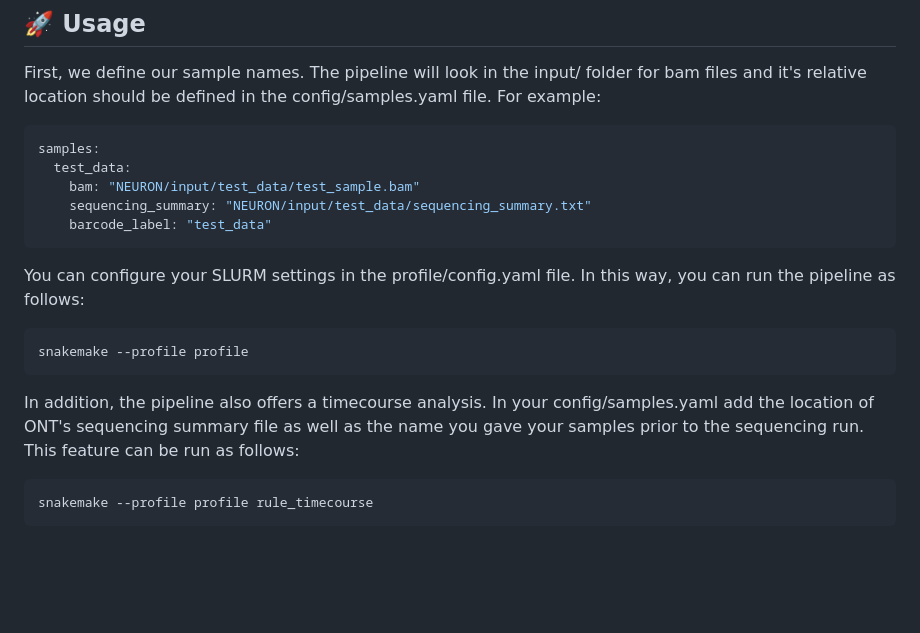
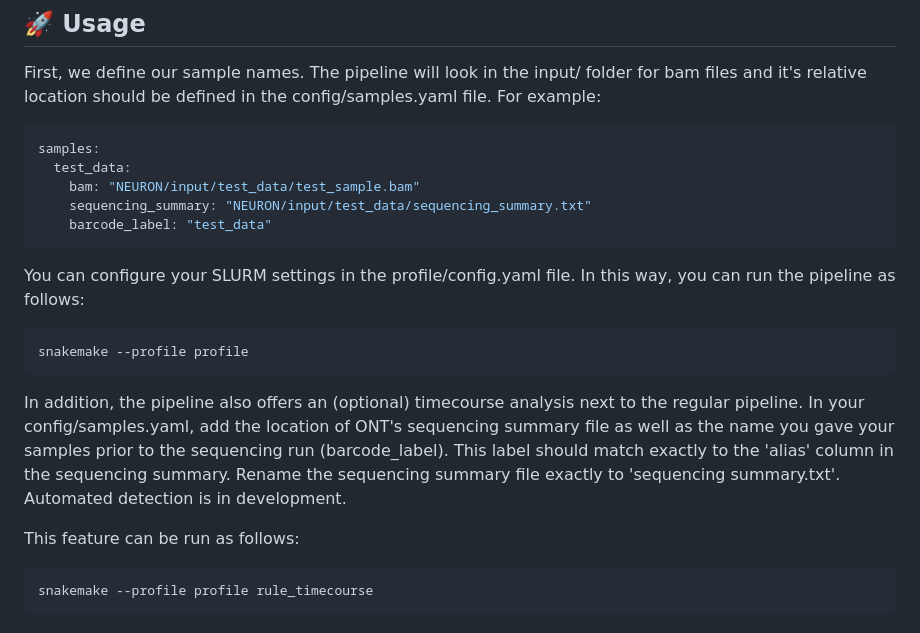
Before and after one commit to bstikker/NEURON, a Markdown page: README.md, the part around one of its changes. Rendered like a GitHub page; blank space fills up the shorter version.

````diff
--- a/README.md
+++ b/README.md
@@ -33,12 +33,14 @@ samples:
     sequencing_summary: "NEURON/input/test_data/sequencing_summary.txt"
     barcode_label: "test_data"
 ```
+
 You can configure your SLURM settings in the profile/config.yaml file. In this way, you can run the pipeline as follows:
 
 ```bash
 snakemake --profile profile
 ```
-In addition, the pipeline also offers a timecourse analysis. In your config/samples.yaml add the location of ONT's sequencing summary file as well as the name you gave your samples prior to the sequencing run.
+In addition, the pipeline also offers an (optional) timecourse analysis next to the regular pipeline. In your config/samples.yaml, add the location of ONT's sequencing summary file as well as the name you gave your samples prior to the sequencing run (barcode_label). This label should match exactly to the 'alias' column in the sequencing summary. Rename the sequencing summary file exactly to 'sequencing summary.txt'. Automated detection is in development.
+
 This feature can be run as follows:
 
 ```bash
````
Also changed, not shown: other parts of README.md (+1 -1 lines).
